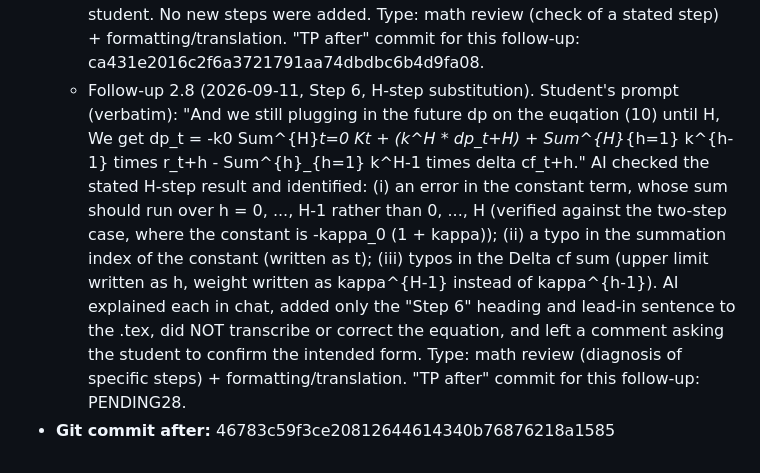
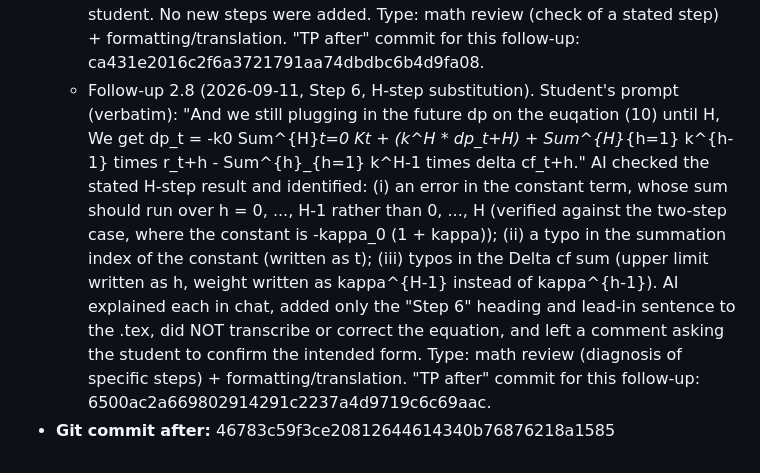
Before and after one commit to Joon1Bae/AP-PS1, a Markdown page: AI_INTERACTIONS.md, the part around the change. GitHub-like rendering.

Commit message:
TP record: Q1a - follow-up 2.8 after hash

```diff
--- a/AI_INTERACTIONS.md
+++ b/AI_INTERACTIONS.md
@@ -50,5 +50,5 @@ where the small letter stands for the log of capital, i.e., log(R_t+1) = r_t+1."
   - Follow-up 2.5 (2026-09-11, Step 4). Student's prompt (verbatim): "From the equation (5), by substracting cf_t on each side and multiplying -1 on both side, we get cf_t - p_t := dp_t = -k0 -k dp_t+1 + r_t+1 - delta_cf_t+1 where delta_cf_h+h = cf_t+g - cf_t." AI transcribed, as "Step 4", the described operation (subtract cf_t, multiply by -1) and the definitions dp_t := cf_t - p_t and Delta cf_{t+1} := cf_{t+1} - cf_t (the student's "delta_cf_h+h = cf_t+g - cf_t" read as an obvious typo for Delta cf_{t+1} = cf_{t+1} - cf_t). AI identified a sign error in the student's resulting equation: the coefficient on dp_{t+1} should be +kappa, not -kappa (collecting -(1-kappa) cf_{t+1} + cf_t - kappa p_{t+1} gives -Delta cf_{t+1} + kappa dp_{t+1}); AI explained this in chat, did NOT transcribe or correct the equation, and left a comment in the .tex asking the student to confirm. Type: formatting/translation + math review (diagnosis of a specific step). "TP after" commit for this follow-up: cd30fd6a10dd4825d41bd4727edd7ac704cfce0e.
   - Follow-up 2.6 (2026-09-11, Step 4 confirmed; expansion point; declined request). Student's prompt (verbatim): "1. Yeah. I made a mistake on trascrbing on this session from my original derviation in the notes. I totally agree with you. 2. Do you mean by the formal definition of averaging? You can just assume the average converges to some constant. 3. What do you mean? This is easy question. So just derive it by yourself. 4. Yeah. After completing the step in 1, I'm gonna how to derive it." (1) AI transcribed the corrected Step 4 equation dp_t = -kappa_0 + kappa dp_{t+1} + r_{t+1} - Delta cf_{t+1} (sign confirmed by the student) and removed the confirmation comment. (2) AI replaced the "STUDENT TO DECIDE" comment with the student's wording: the expansion point a is the time average of cf_{t+1} - p_{t+1}, assumed to converge to a constant. (3) The student asked the AI to derive the link between the Taylor coefficients and kappa, kappa_0 itself. AI DECLINED under the course AI policy (AI may not complete or continue a derivation) and asked the student to write the two lines (match the coefficient on cf_{t+1} and the constant to the Taylor coefficients; verify against the problem's kappa_0 formula); the "STUDENT TO ADD" comment in the .tex remains. (4) Student will send the recursive substitution step next. Type: formatting/translation; other (declined a derivation request). "TP after" commit for this follow-up: 4667fbcdcdfab5cfc0eaffe292391d1648f0c953.
   - Follow-up 2.7 (2026-09-11, Step 5, two-step substitution). Student's prompt (verbatim): "2. From the equation (8), By pluggin the equation dp_t+1 = -k0 + k *  dp_t+1 + r_t+! - delta cf_t+1 into the futue dp_t+1 in the RHS of (8), we get dp_t = -k0 - k*k0 k^2 * dp_t+2 + r_t+1 + k * r_t+2 - delta cf_t+1 - k  time delta cf_t+2. Am I doing right? Is there any mistake on the above statement?" AI checked the step: the final equation is correct. AI identified two transcription slips in the student's text: (a) the plugged-in (one-period-forward) equation was written with t+1 indices on the right-hand side instead of dp_{t+2}, r_{t+2}, Delta cf_{t+2}; (b) a missing "+" between -kappa*kappa_0 and kappa^2 dp_{t+2}. AI transcribed Step 5 (the forward-shifted equation and the two-step result) into the .tex with these two slips corrected, and reported them to the student. No new steps were added. Type: math review (check of a stated step) + formatting/translation. "TP after" commit for this follow-up: ca431e2016c2f6a3721791aa74dbdbc6b4d9fa08.
-  - Follow-up 2.8 (2026-09-11, Step 6, H-step substitution). Student's prompt (verbatim): "And we still plugging in the future dp on the euqation (10) until H, We get dp_t = -k0 Sum^{H}_t=0 Kt + (k^H * dp_t+H) + Sum^{H}_{h=1} k^{h-1} times r_t+h - Sum^{h}_{h=1} k^H-1 times delta cf_t+h." AI checked the stated H-step result and identified: (i) an error in the constant term, whose sum should run over h = 0, ..., H-1 rather than 0, ..., H (verified against the two-step case, where the constant is -kappa_0 (1 + kappa)); (ii) a typo in the summation index of the constant (written as t); (iii) typos in the Delta cf sum (upper limit written as h, weight written as kappa^{H-1} instead of kappa^{h-1}). AI explained each in chat, added only the "Step 6" heading and lead-in sentence to the .tex, did NOT transcribe or correct the equation, and left a comment asking the student to confirm the intended form. Type: math review (diagnosis of specific steps) + formatting/translation. "TP after" commit for this follow-up: PENDING28.
+  - Follow-up 2.8 (2026-09-11, Step 6, H-step substitution). Student's prompt (verbatim): "And we still plugging in the future dp on the euqation (10) until H, We get dp_t = -k0 Sum^{H}_t=0 Kt + (k^H * dp_t+H) + Sum^{H}_{h=1} k^{h-1} times r_t+h - Sum^{h}_{h=1} k^H-1 times delta cf_t+h." AI checked the stated H-step result and identified: (i) an error in the constant term, whose sum should run over h = 0, ..., H-1 rather than 0, ..., H (verified against the two-step case, where the constant is -kappa_0 (1 + kappa)); (ii) a typo in the summation index of the constant (written as t); (iii) typos in the Delta cf sum (upper limit written as h, weight written as kappa^{H-1} instead of kappa^{h-1}). AI explained each in chat, added only the "Step 6" heading and lead-in sentence to the .tex, did NOT transcribe or correct the equation, and left a comment asking the student to confirm the intended form. Type: math review (diagnosis of specific steps) + formatting/translation. "TP after" commit for this follow-up: 6500ac2a669802914291c2237a4d9719c6c69aac.
 - **Git commit after:** 46783c59f3ce20812644614340b76876218a1585
```
